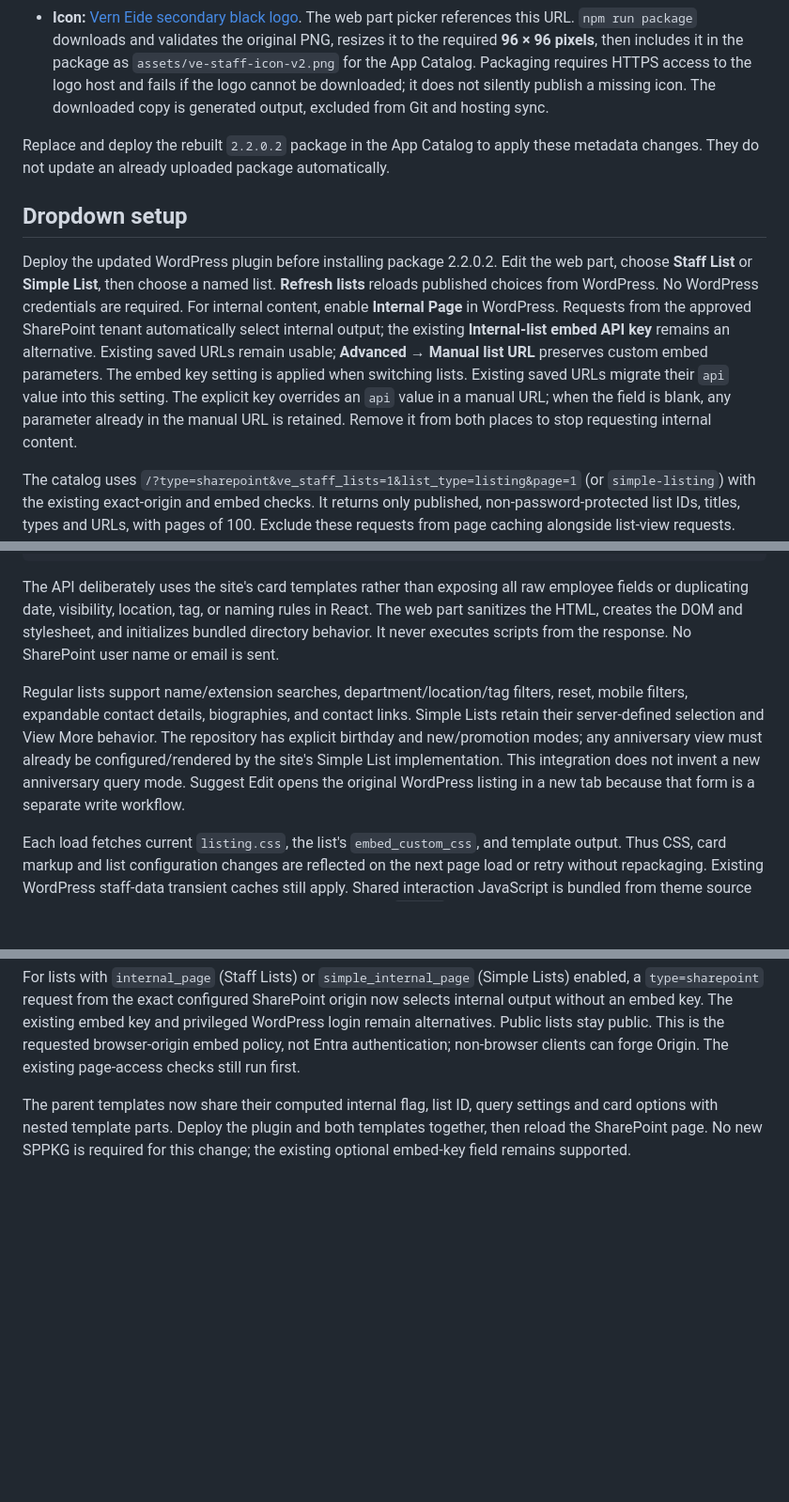
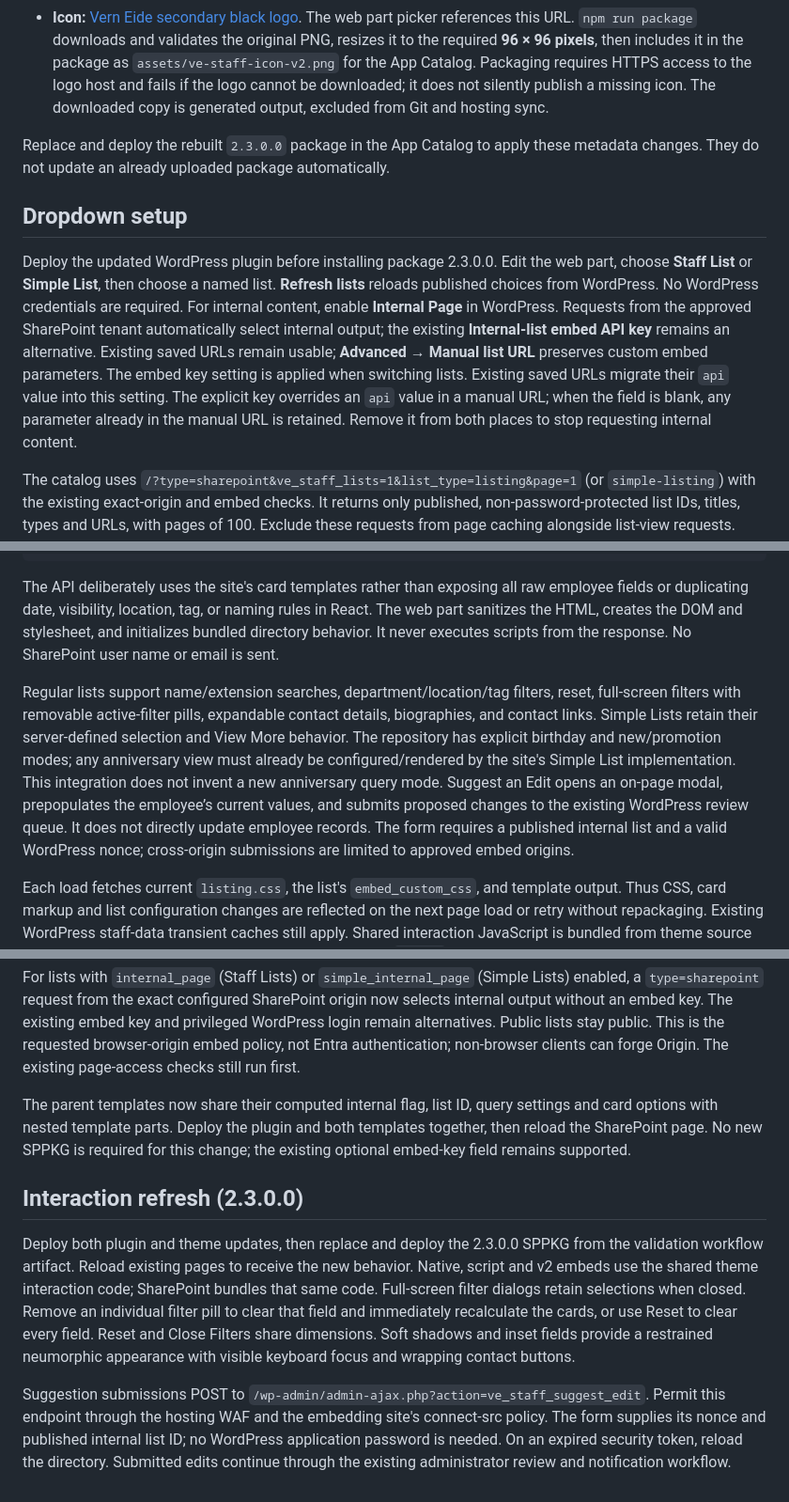
Before and after one commit to verneide/staff-directory, a Markdown page: sharepoint/eide-web-staff-integration/README.md, 3 parts joined by grey strips. Shown at 94% size. Drawn GitHub-style; blank space fills up the shorter version.

Commit message:
Restore in-page suggestions and shared full-screen filter experience

```diff
--- a/sharepoint/eide-web-staff-integration/README.md
+++ b/sharepoint/eide-web-staff-integration/README.md
@@ -11,11 +11,11 @@ An SPFx 1.18.2 web part that renders the existing Staff List and Simple List vie
 - **Description:** Help teams find and connect with Vern Eide colleagues directly in SharePoint. Display searchable Staff Lists and Simple Lists, including birthdays and new or promoted employees, using the list settings managed at staff.eideweb.com. Supports full-width communication-site sections, staff photos, contact details, filters, and current directory styles without an iframe.
 - **Icon:** [Vern Eide secondary black logo](https://vern-eide.s3.amazonaws.com/cdn/logos/VE_Secondary_Black_1x1_250px.png). The web part picker references this URL. `npm run package` downloads and validates the original PNG, resizes it to the required **96 × 96 pixels**, then includes it in the package as `assets/ve-staff-icon-v2.png` for the App Catalog. Packaging requires HTTPS access to the logo host and fails if the logo cannot be downloaded; it does not silently publish a missing icon. The downloaded copy is generated output, excluded from Git and hosting sync.
 
-Replace and deploy the rebuilt `2.2.0.2` package in the App Catalog to apply these metadata changes. They do not update an already uploaded package automatically.
+Replace and deploy the rebuilt `2.3.0.0` package in the App Catalog to apply these metadata changes. They do not update an already uploaded package automatically.
 
 ## Dropdown setup
 
-Deploy the updated WordPress plugin before installing package 2.2.0.2. Edit the web part, choose **Staff List** or **Simple List**, then choose a named list. **Refresh lists** reloads published choices from WordPress. No WordPress credentials are required. For internal content, enable **Internal Page** in WordPress. Requests from the approved SharePoint tenant automatically select internal output; the existing **Internal-list embed API key** remains an alternative. Existing saved URLs remain usable; **Advanced → Manual list URL** preserves custom embed parameters. The embed key setting is applied when switching lists. Existing saved URLs migrate their `api` value into this setting. The explicit key overrides an `api` value in a manual URL; when the field is blank, any parameter already in the manual URL is retained. Remove it from both places to stop requesting internal content.
+Deploy the updated WordPress plugin before installing package 2.3.0.0. Edit the web part, choose **Staff List** or **Simple List**, then choose a named list. **Refresh lists** reloads published choices from WordPress. No WordPress credentials are required. For internal content, enable **Internal Page** in WordPress. Requests from the approved SharePoint tenant automatically select internal output; the existing **Internal-list embed API key** remains an alternative. Existing saved URLs remain usable; **Advanced → Manual list URL** preserves custom embed parameters. The embed key setting is applied when switching lists. Existing saved URLs migrate their `api` value into this setting. The explicit key overrides an `api` value in a manual URL; when the field is blank, any parameter already in the manual URL is retained. Remove it from both places to stop requesting internal content.
 
 The catalog uses `/?type=sharepoint&ve_staff_lists=1&list_type=listing&page=1` (or `simple-listing`) with the existing exact-origin and embed checks. It returns only published, non-password-protected list IDs, titles, types and URLs, with pages of 100. Exclude these requests from page caching alongside list-view requests. This retains the existing embed access model; it does not add Microsoft 365 authentication.
 
@@ -29,7 +29,7 @@ Select a named list in the property pane, or enter an existing `https://staff.ei
 
 The API deliberately uses the site's card templates rather than exposing all raw employee fields or duplicating date, visibility, location, tag, or naming rules in React. The web part sanitizes the HTML, creates the DOM and stylesheet, and initializes bundled directory behavior. It never executes scripts from the response. No SharePoint user name or email is sent.
 
-Regular lists support name/extension searches, department/location/tag filters, reset, mobile filters, expandable contact details, biographies, and contact links. Simple Lists retain their server-defined selection and View More behavior. The repository has explicit birthday and new/promotion modes; any anniversary view must already be configured/rendered by the site's Simple List implementation. This integration does not invent a new anniversary query mode. Suggest Edit opens the original WordPress listing in a new tab because that form is a separate write workflow.
+Regular lists support name/extension searches, department/location/tag filters, reset, full-screen filters with removable active-filter pills, expandable contact details, biographies, and contact links. Simple Lists retain their server-defined selection and View More behavior. The repository has explicit birthday and new/promotion modes; any anniversary view must already be configured/rendered by the site's Simple List implementation. This integration does not invent a new anniversary query mode. Suggest an Edit opens an on-page modal, prepopulates the employee’s current values, and submits proposed changes to the existing WordPress review queue. It does not directly update employee records. The form requires a published internal list and a valid WordPress nonce; cross-origin submissions are limited to approved embed origins.
 
 Each load fetches current `listing.css`, the list's `embed_custom_css`, and template output. Thus CSS, card markup and list configuration changes are reflected on the next page load or retry without repackaging. Existing WordPress staff-data transient caches still apply. Shared interaction JavaScript is bundled from theme source at build time; changes to interaction logic require a new `.sppkg`. There is no automatic polling while a page remains open.
 
@@ -90,3 +90,9 @@ Opening a catalog URL in the address bar generally sends no `Origin` header and
 For lists with `internal_page` (Staff Lists) or `simple_internal_page` (Simple Lists) enabled, a `type=sharepoint` request from the exact configured SharePoint origin now selects internal output without an embed key. The existing embed key and privileged WordPress login remain alternatives. Public lists stay public. This is the requested browser-origin embed policy, not Entra authentication; non-browser clients can forge Origin. The existing page-access checks still run first.
 
 The parent templates now share their computed internal flag, list ID, query settings and card options with nested template parts. Deploy the plugin and both templates together, then reload the SharePoint page. No new SPPKG is required for this change; the existing optional embed-key field remains supported.
+
+## Interaction refresh (2.3.0.0)
+
+Deploy both plugin and theme updates, then replace and deploy the 2.3.0.0 SPPKG from the validation workflow artifact. Reload existing pages to receive the new behavior. Native, script and v2 embeds use the shared theme interaction code; SharePoint bundles that same code. Full-screen filter dialogs retain selections when closed. Remove an individual filter pill to clear that field and immediately recalculate the cards, or use Reset to clear every field. Reset and Close Filters share dimensions. Soft shadows and inset fields provide a restrained neumorphic appearance with visible keyboard focus and wrapping contact buttons.
+
+Suggestion submissions POST to `/wp-admin/admin-ajax.php?action=ve_staff_suggest_edit`. Permit this endpoint through the hosting WAF and the embedding site's connect-src policy. The form supplies its nonce and published internal list ID; no WordPress application password is needed. On an expired security token, reload the directory. Submitted edits continue through the existing administrator review and notification workflow.
```
Also changed, not shown: other parts of sharepoint/eide-web-staff-integration/README.md (+2 -2 lines).
